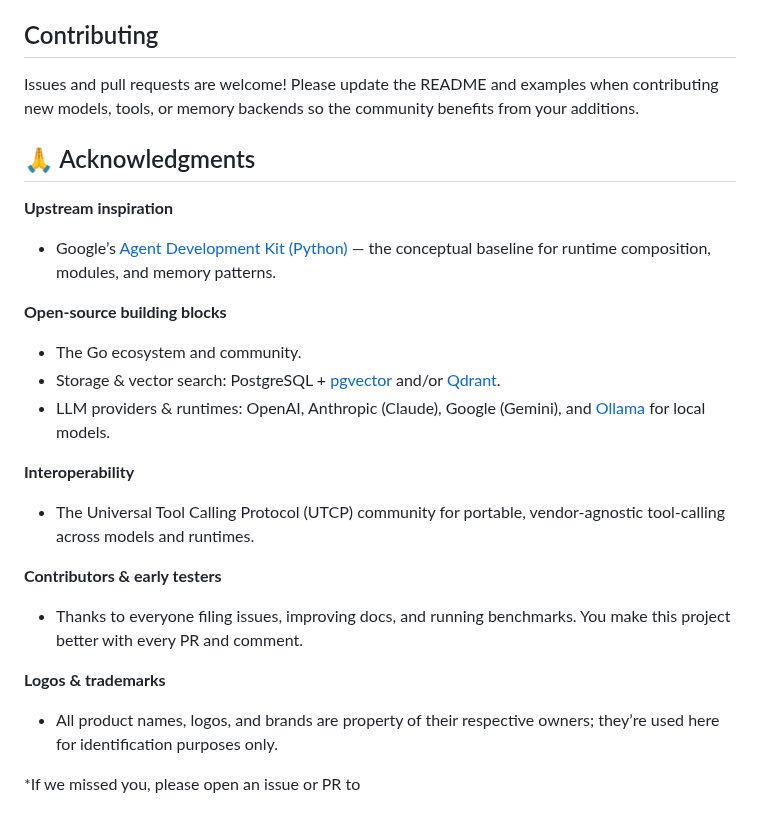
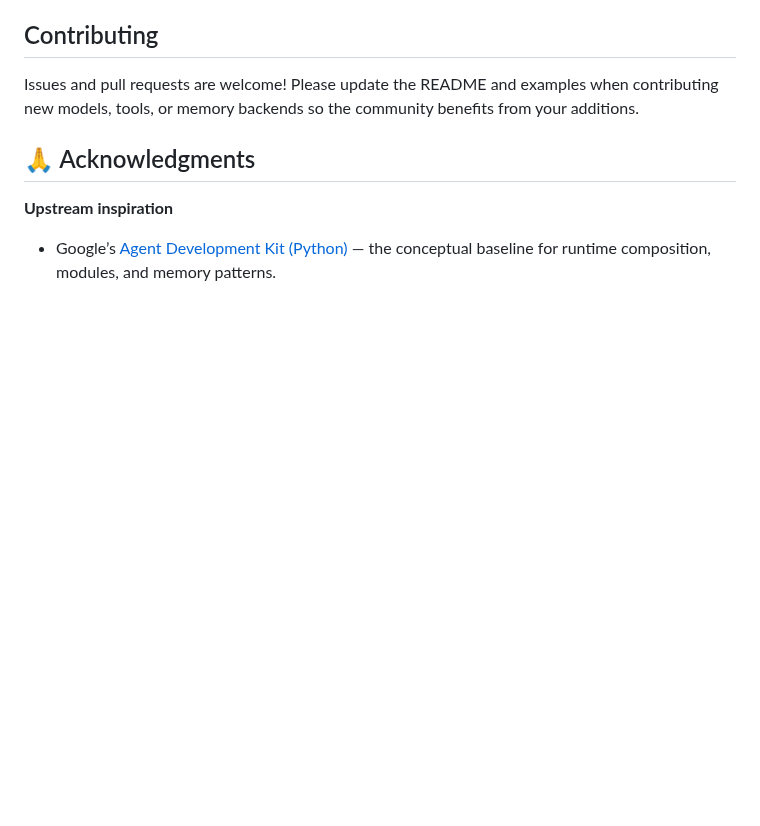
Before and after one commit to Protocol-Lattice/go-agent, a Markdown page: README.md, the part around the change. Drawn GitHub-style; blank space fills up the shorter version.

```diff
--- a/README.md
+++ b/README.md
@@ -156,19 +156,3 @@ Issues and pull requests are welcome! Please update the README and examples when
 
 **Upstream inspiration**
 - Google’s [Agent Development Kit (Python)](https://github.com/googleapis/agent-development-kit) — the conceptual baseline for runtime composition, modules, and memory patterns.
-
-**Open-source building blocks**
-- The Go ecosystem and community.
-- Storage & vector search: PostgreSQL + [pgvector](https://github.com/pgvector/pgvector) and/or [Qdrant](https://qdrant.tech).
-- LLM providers & runtimes: OpenAI, Anthropic (Claude), Google (Gemini), and [Ollama](https://ollama.com) for local models.
-
-**Interoperability**
-- The Universal Tool Calling Protocol (UTCP) community for portable, vendor-agnostic tool-calling across models and runtimes.
-
-**Contributors & early testers**
-- Thanks to everyone filing issues, improving docs, and running benchmarks. You make this project better with every PR and comment.
-
-**Logos & trademarks**
-- All product names, logos, and brands are property of their respective owners; they’re used here for identification purposes only.
-
-*If we missed you, please open an issue or PR to
```
